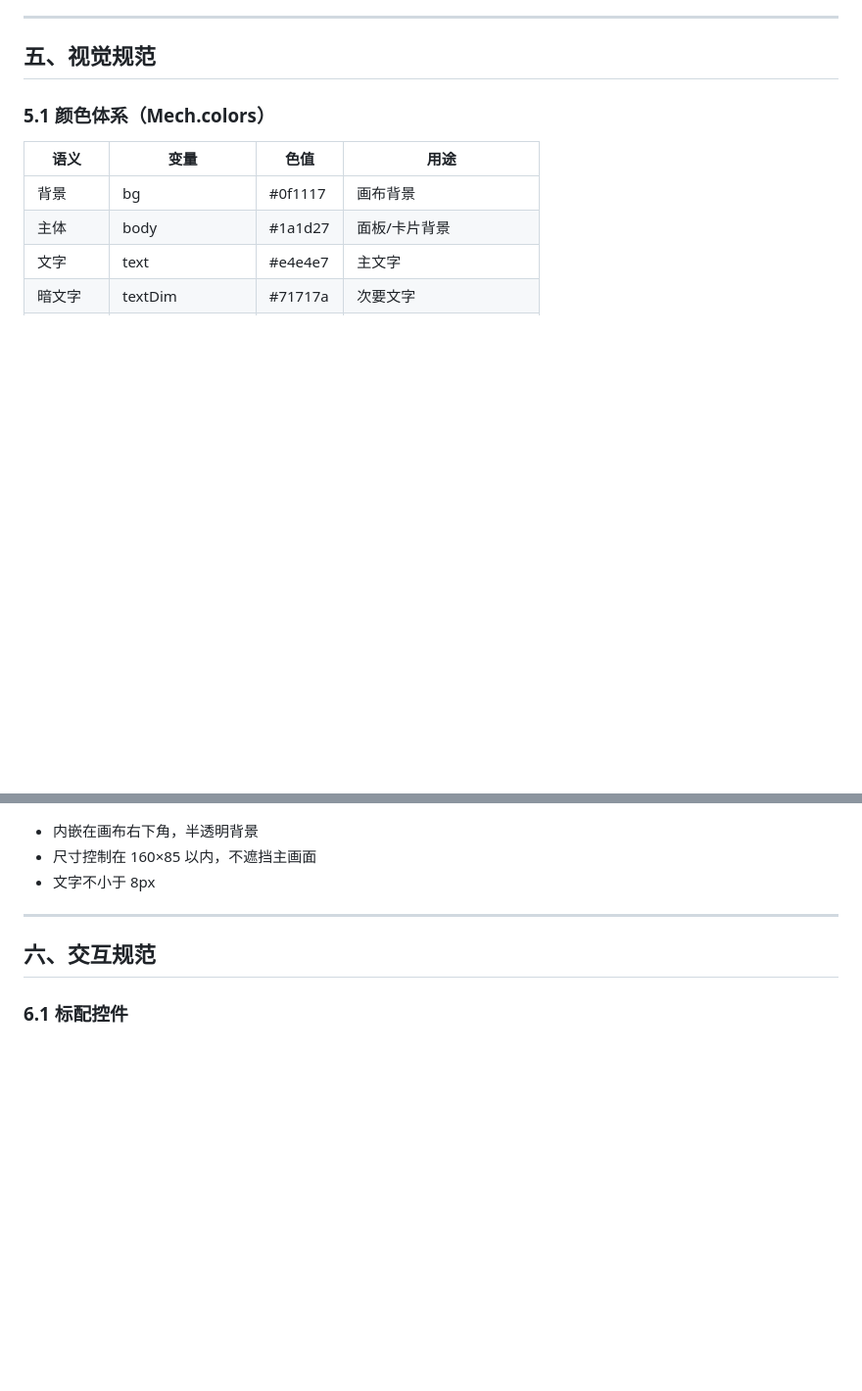
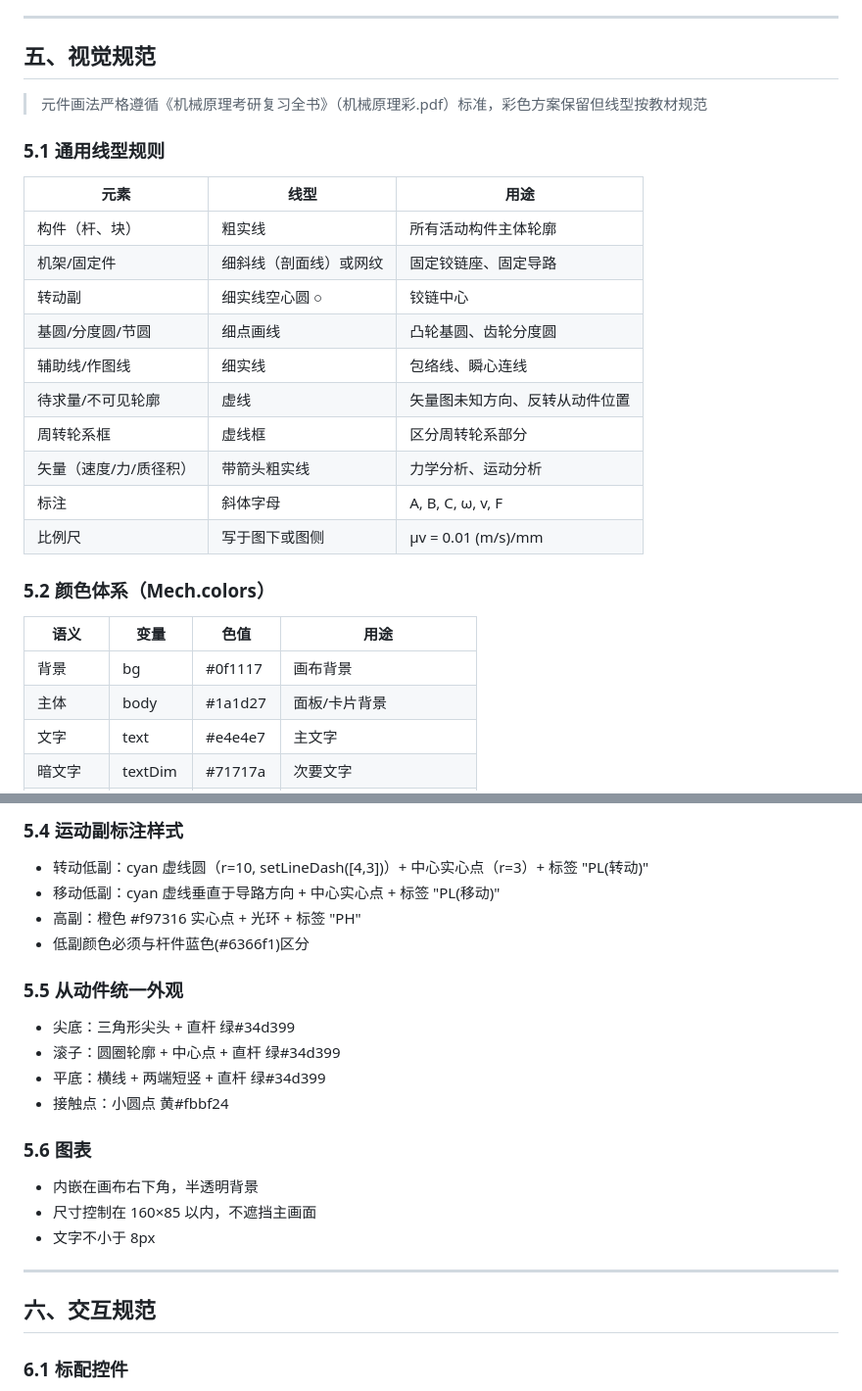
Before and after one commit to Jieniguii/mechanical-exam-visualizer, a Markdown page: DEV_STANDARD.md, 2 parts joined by grey strips. Shown at 98% size. Rendered like a GitHub page; blank space fills up the shorter version.

```diff
--- a/DEV_STANDARD.md
+++ b/DEV_STANDARD.md
@@ -164,7 +164,23 @@ function draw() {
 
 ## 五、视觉规范
 
-### 5.1 颜色体系（Mech.colors）
+> 元件画法严格遵循《机械原理考研复习全书》（机械原理彩.pdf）标准，彩色方案保留但线型按教材规范
+
+### 5.1 通用线型规则
+| 元素 | 线型 | 用途 |
+|------|------|------|
+| 构件（杆、块） | 粗实线 | 所有活动构件主体轮廓 |
+| 机架/固定件 | 细斜线（剖面线）或网纹 | 固定铰链座、固定导路 |
+| 转动副 | 细实线空心圆 ○ | 铰链中心 |
+| 基圆/分度圆/节圆 | 细点画线 | 凸轮基圆、齿轮分度圆 |
+| 辅助线/作图线 | 细实线 | 包络线、瞬心连线 |
+| 待求量/不可见轮廓 | 虚线 | 矢量图未知方向、反转从动件位置 |
+| 周转轮系框 | 虚线框 | 区分周转轮系部分 |
+| 矢量（速度/力/质径积） | 带箭头粗实线 | 力学分析、运动分析 |
+| 标注 | 斜体字母 | A, B, C, ω, v, F |
+| 比例尺 | 写于图下或图侧 | μv = 0.01 (m/s)/mm |
+
+### 5.2 颜色体系（Mech.colors）
 | 语义 | 变量 | 色值 | 用途 |
 |------|------|------|------|
 | 背景 | bg | #0f1117 | 画布背景 |
@@ -198,3 +297,16 @@ function draw() {
+### 5.4 运动副标注样式
+- 转动低副：cyan 虚线圆（r=10, setLineDash([4,3])）+ 中心实心点（r=3）+ 标签 "PL(转动)"
+- 移动低副：cyan 虚线垂直于导路方向 + 中心实心点 + 标签 "PL(移动)"
+- 高副：橙色 #f97316 实心点 + 光环 + 标签 "PH"
+- 低副颜色必须与杆件蓝色(#6366f1)区分
+
+### 5.5 从动件统一外观
+- 尖底：三角形尖头 + 直杆 绿#34d399
+- 滚子：圆圈轮廓 + 中心点 + 直杆 绿#34d399
+- 平底：横线 + 两端短竖 + 直杆 绿#34d399
+- 接触点：小圆点 黄#fbbf24
+
+### 5.6 图表
 - 内嵌在画布右下角，半透明背景
 - 尺寸控制在 160×85 以内，不遮挡主画面
 - 文字不小于 8px
```
Also changed, not shown: other parts of DEV_STANDARD.md (+98 -15 lines).
